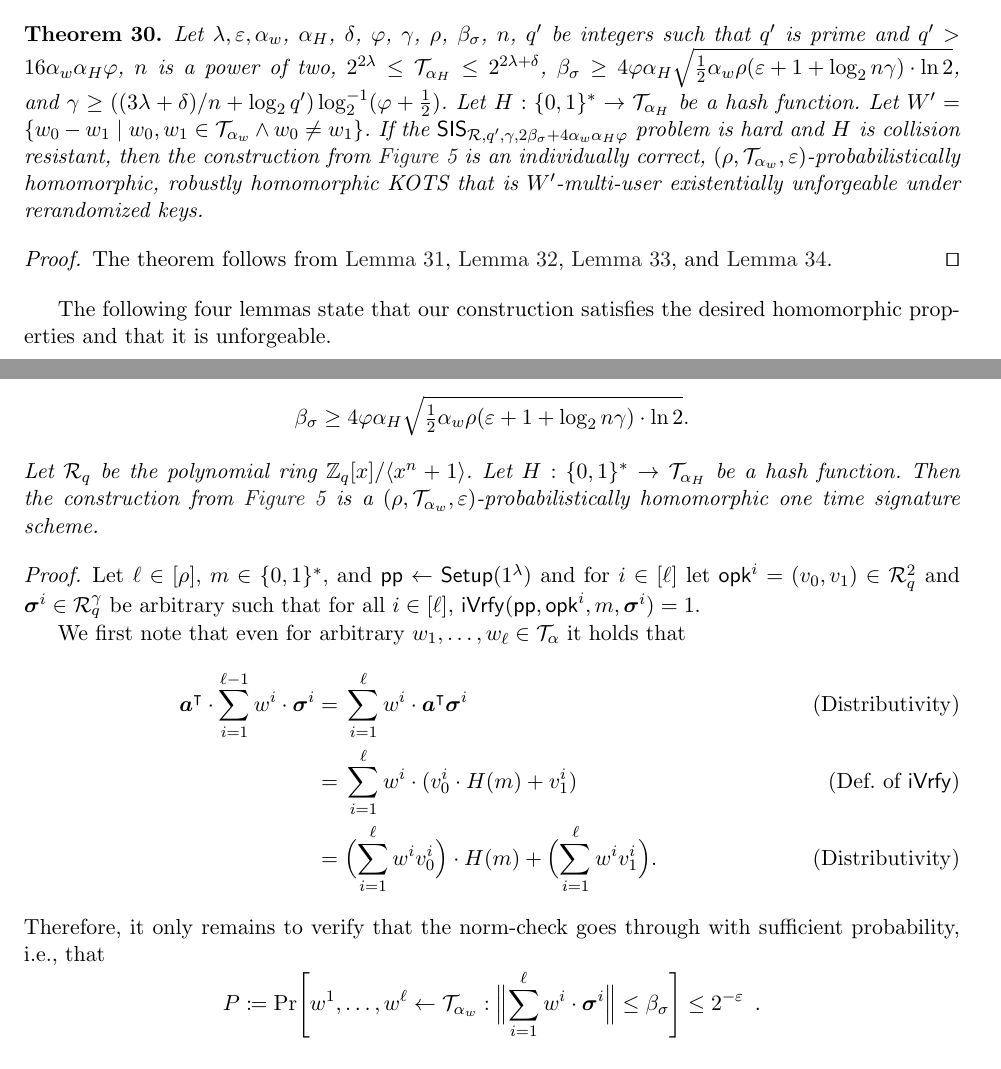
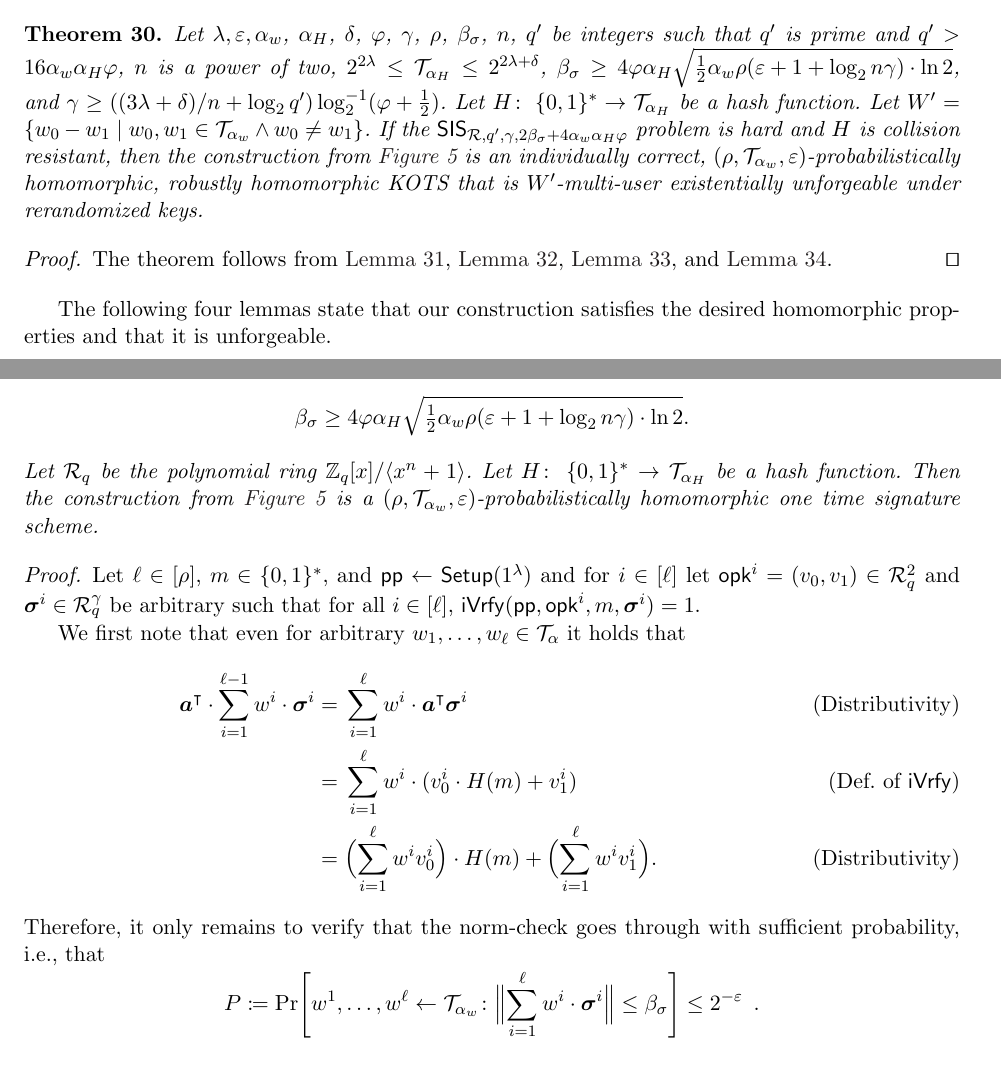
Before and after one commit to GottfriedHerold/Chipmunk, a LaTeX paper (main.tex, which reads sections/onetimesig.tex): two parts of pages 27 and 28 of 44, joined at a grey line, cut so that both start at the same text. Compiled offline with pdfLaTeX.

Commit message:
typographic fixes.

```diff
--- a/sections/onetimesig.tex
+++ b/sections/onetimesig.tex
@@ -157,7 +157,7 @@ With a larger secret key-space the compression ratio increases, allowing us to r
 
 \begin{theorem}\label{theo:kots}
 Let $\secpar, \varepsilon, \alpha_w$, $\alpha_H$, $\delta$, $\varphi$, $\gamma$, $\rho$, $\beta_\sigma$, $n$, $q'$ be integers such that $q'$ is prime and $q' > 16\alpha_w\alpha_H\varphi$, $n$ is a power of two, $2^{2\secpar}\leq \tern_{\alpha_H} \leq 2^{2\secpar+\delta}$, $\beta_\sigma \geq 4\varphi\alpha_H\sqrt{\tfrac{1}{2}\alpha_w\rho(\varepsilon+1+\log_2n\gamma)\cdot\ln2}$, and $\gamma\geq((3\secpar+\delta)/n+\log_2q')\log^{-1}_2(\varphi+\tfrac{1}{2})$.
-Let $H : \bin^* \to \tern_{\alpha_H}$ be a hash function.
+Let $H\colon\; \bin^* \to \tern_{\alpha_H}$ be a hash function.
 Let $W' = \{w_0-w_1\mid w_0,w_1\in\tern_{\alpha_w} \land w_0\neq w_1\}$.
 If the $\sis_{\ring,q',\gamma,2\beta_\sigma+4\alpha_w\alpha_H\varphi}$ problem is hard and $H$ is collision resistant, then the construction from~\autoref{fig:otsconstruction} is an individually correct, $(\rho,\tern_{\alpha_w},\varepsilon)$-probabilistically homomorphic, robustly homomorphic KOTS that is $W'$-multi-user existentially unforgeable under rerandomized keys.
 \end{theorem}
@@ -196,7 +196,7 @@ Let $H : \bin^* \to \tern_{\alpha_H}$ be a hash function.
 \begin{lemma}\label{lem:kots_correct}
 Let $\secpar, \varepsilon, \alpha_w$, $\alpha_H$, $\varphi$, $\gamma$, $\rho$, $\beta_\sigma$, $n$, $q$ be positive integers, such that \[\beta_\sigma \geq 4\varphi\alpha_H\sqrt{\tfrac{1}{2}\alpha_w\rho(\varepsilon+1+\log_2n\gamma)\cdot\ln2}.\]
   Let $\ring_q$ be the polynomial ring $\ZZ_q[x]/\langle x^n+1\rangle$.
-  Let $H : \bin^* \to \tern_{\alpha_H}$ be a hash function.
+  Let $H\colon\; \bin^* \to \tern_{\alpha_H}$ be a hash function.
   Then the construction from \autoref{fig:otsconstruction} is a $(\rho,\tern_{\alpha_w},\varepsilon)$-probabilistically homomorphic one time signature scheme.
 \end{lemma}
 
@@ -216,7 +216,7 @@ Let $\secpar, \varepsilon, \alpha_w$, $\alpha_H$, $\varphi$, $\gamma$, $\rho$, $
   \[
     P\coloneqq \Pr\mleft[
       w^1,\dots,w^\ell\gets \tern_{\alpha_w}
-      :
+      \colon
       \Bigl\Vert\sum_{i=1}^{\ell} w^i\cdot\vec{\sigma}^i\Bigr\Vert \leq \beta_\sigma\mright] \leq 2^{-\varepsilon}\enspace.
   \]
   For each individual $\vec{\sigma}^i$ it holds by the definition of $\iverify$ that $\norm{\vec{\sigma}^i} \leq 2\varphi\alpha_H$.
```
